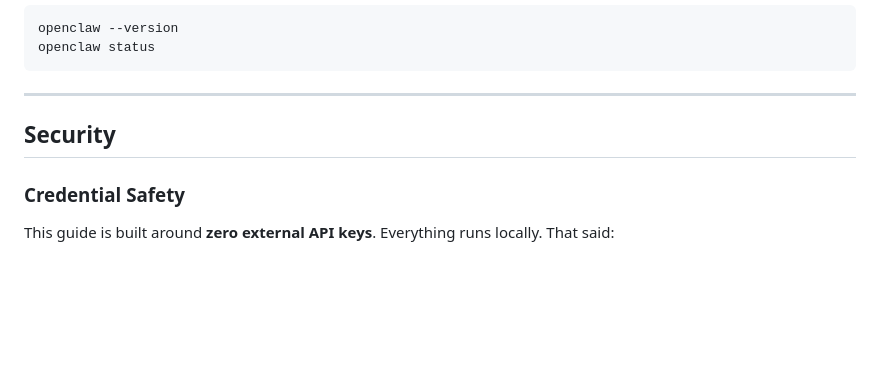
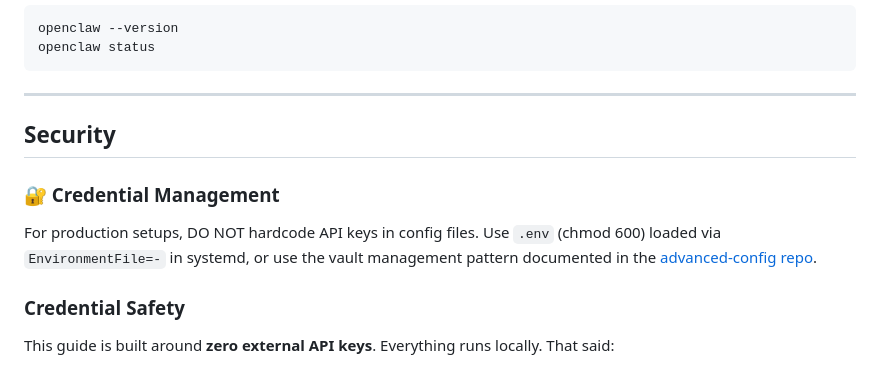
Before and after one commit to 0x-wzw/OpenClaw_deployer_for_dummies, a Markdown page: README.md, the part around the change. Drawn GitHub-style; blank space fills up the shorter version.

Commit message:
add credential management section to README

```diff
--- a/README.md
+++ b/README.md
@@ -158,6 +158,13 @@ openclaw status
 
 ## Security
 
+### 🔐 Credential Management
+
+For production setups, DO NOT hardcode API keys in config files.
+Use `.env` (chmod 600) loaded via `EnvironmentFile=-` in systemd,
+or use the vault management pattern documented in the
+[advanced-config repo](<https://github.com/0x-wzw/openclaw-advanced-config>).
+
 ### Credential Safety
 
 This guide is built around **zero external API keys**. Everything runs locally. That said:
```
